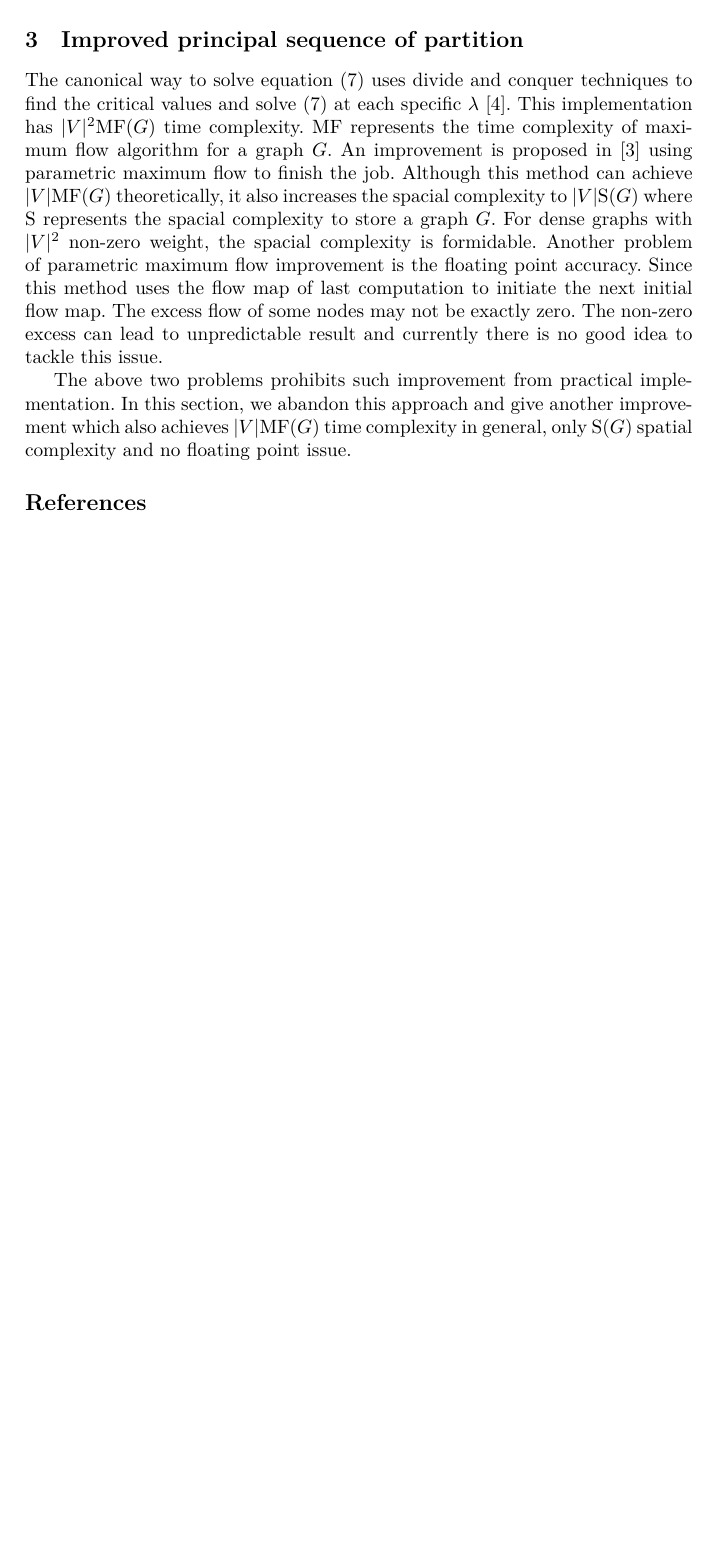
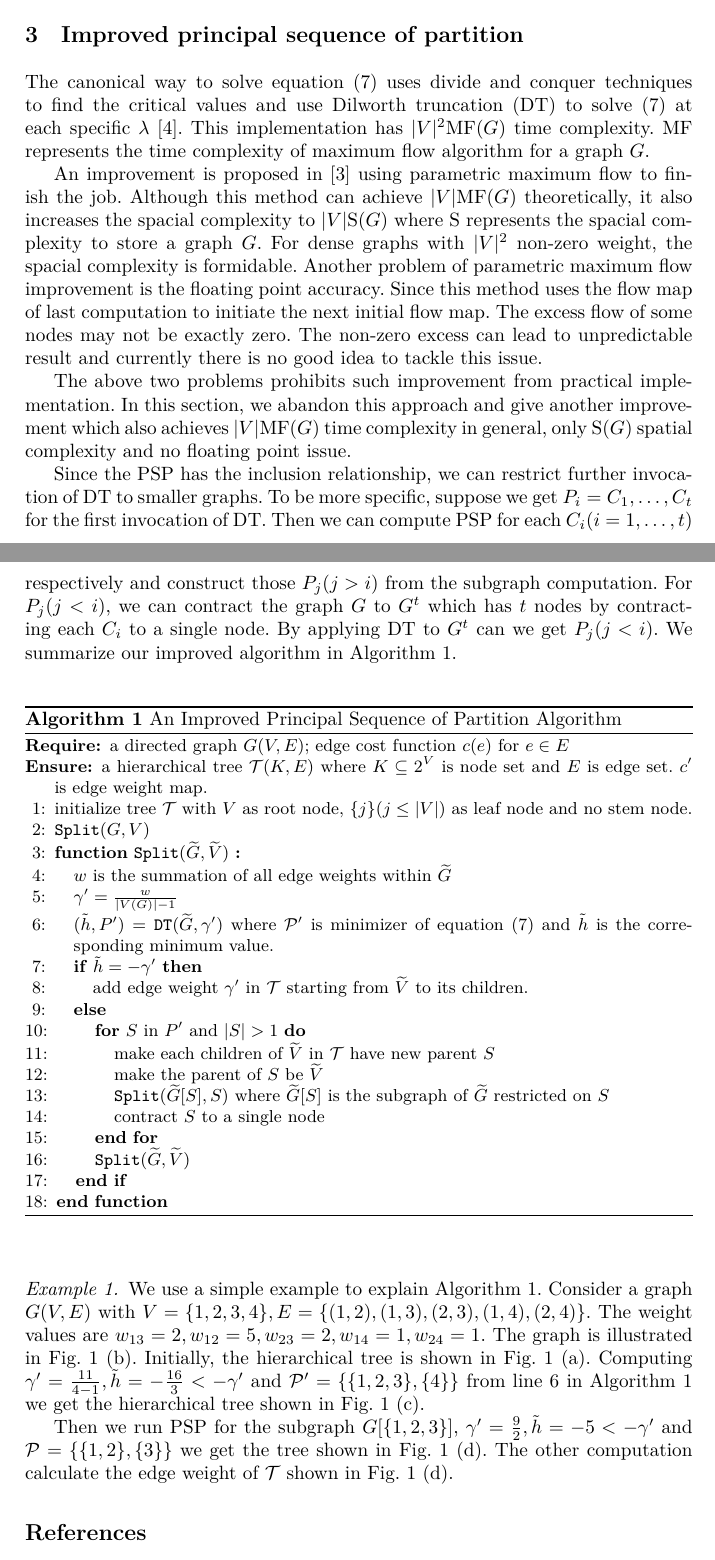
Before and after one commit to zhaofeng-shu33/info-clustering-research, a LaTeX paper (paper/iconip/iconip_2019.tex): part of page 3 of 4 before the commit and two parts of pages 3 and 4 of 6 after it, the two joined at a grey line, cut so that both start at the same text, the shorter picture padded with empty space. Compiled offline with XeLaTeX.

Commit message:
add alg formulation and example

```diff
--- a/paper/iconip/iconip_2019.tex
+++ b/paper/iconip/iconip_2019.tex
@@ -89,10 +91,37 @@ h(\lambda) &= \min_{\P \in \Pi'(V)} h_{\P}(\lambda) \label{eq:hlambda}
 We call $\lambda^*$ is a critical value for PSP if $\P_i, \P_{i+1}$ are both minimizer for \eqref{eq:hlambda}.
 The largest critical value is equal to $\gamma_N$. However, it is difficult to solve this critical value directly without solving other critical values. The next section is focused on the algorithm to solve equation \eqref{eq:hlambda} for all $\lambda$.
 \section{Improved principal sequence of partition}
-The canonical way to solve equation \eqref{eq:hlambda} uses divide and conquer techniques to find the critical values and solve \eqref{eq:hlambda} at each specific $\lambda$ \cite{RN7}.  This implementation has $\abs{V}^2 \textrm{MF}(G)$ time complexity. \textrm{MF} represents the time complexity of maximum flow algorithm for a graph $G$. An improvement is proposed in \cite{RN4} using parametric maximum flow to finish the job. Although this method can achieve $\abs{V} \textrm{MF}(G)$ theoretically, it also increases the spacial complexity to $ \abs{V} \textrm{S}(G)$ where $\textrm{S}$ represents the spacial complexity to store a graph $G$. For dense graphs with $\abs{V}^2$ non-zero weight, the spacial complexity is formidable.
+The canonical way to solve equation \eqref{eq:hlambda} uses divide and conquer techniques to find the critical values and use Dilworth truncation (DT) to solve \eqref{eq:hlambda} at each specific $\lambda$ \cite{RN7}.  This implementation has $\abs{V}^2 \textrm{MF}(G)$ time complexity. \textrm{MF} represents the time complexity of maximum flow algorithm for a graph $G$.
+
+An improvement is proposed in \cite{RN4} using parametric maximum flow to finish the job. Although this method can achieve $\abs{V} \textrm{MF}(G)$ theoretically, it also increases the spacial complexity to $ \abs{V} \textrm{S}(G)$ where $\textrm{S}$ represents the spacial complexity to store a graph $G$. For dense graphs with $\abs{V}^2$ non-zero weight, the spacial complexity is formidable.
 % analysis of spatial complexity of pmf
 Another problem of parametric maximum flow improvement is the floating point accuracy. Since this method uses the flow map of last computation to initiate the next initial flow map. The excess flow of some nodes may not be exactly zero. The non-zero excess can lead to unpredictable result and currently there is no good idea to tackle this issue.
 
 The above two problems prohibits such improvement from practical implementation. In this section, we abandon this approach and give another improvement which also achieves $\abs{V} \textrm{MF}(G)$ time complexity in general, only $\textrm{S}(G)$ spatial complexity and no floating point issue.
 
+Since the PSP has the inclusion relationship, we can restrict further invocation of DT to smaller graphs. To be more specific, suppose we get $P_i = {C_1, \dots, C_t}$ for the first invocation of DT. Then we can compute PSP for each $C_i(i=1,\dots, t)$ respectively and construct those $P_j(j>i)$ from the subgraph computation. For $P_j(j<i)$, we can contract the graph $G$  to $G^t$ which has $t$ nodes by contracting each $C_i$ to a single node. By applying DT to $G^t$ can we get $P_j(j<i)$. We summarize our improved algorithm in Algorithm \ref{alg:psp_i_simplified}.
 
+\begin{algorithm}
+	\caption{An Improved Principal Sequence of Partition Algorithm}\label{alg:psp_i_simplified}
+	\begin{algorithmic}[1]
+		\REQUIRE a directed graph $G(V, E)$; edge cost function $c(e)$ for $e\in E$
+		\ENSURE a hierarchical tree $\mathcal{T}(K, E)$ where $K \subseteq 2^{V}$ is node set and $E$ is edge set. $c'$ is edge weight map.
+		\STATE initialize tree $\mathcal{T}$ with $V$ as root node, $\{j\}(j\leq \abs{V})$ as leaf node and no stem node.
+		\STATE \texttt{Split}($G, V$)
+		\FUNCTION{\texttt{Split}($\widetilde{G}, \widetilde{V}$)}
+		\STATE $w$ is the summation of all edge weights within $\widetilde{G}$
+		\STATE $\gamma' = \frac{w}{\abs{V(G)}-1}$
+		\STATE $(\tilde{h}, P') = \texttt{DT}(\widetilde{G}, \gamma')$ where $\P'$ is minimizer of equation \eqref{eq:hlambda} and $\tilde{h}$ is the corresponding minimum value.  \label{alg:DT}
+		\IF{$\tilde{h} = - \gamma'$}
+		\STATE add edge weight $\gamma'$ in $\mathcal{T}$ starting from $\widetilde{V}$ to its children.
+		\ELSE
+		\FOR{$S$ in $P'$ and $\abs{S}>1$}
+		\STATE make each children of $\widetilde{V}$ in $\mathcal{T}$ have new parent $S$
+		\STATE make the parent of $S$ be $\widetilde{V}$
+		\STATE \texttt{Split}($\widetilde{G}[S], S$) where $\widetilde{G}[S]$ is the subgraph of $\widetilde{G}$ restricted on $S$
+		\STATE contract $S$ to a single node % graph \widetilde{G} is modified
+		\ENDFOR
+		\STATE \texttt{Split}($\widetilde{G}, \widetilde{V}$)
+		\ENDIF
+		\ENDFUNCTION
+	\end{algorithmic}
@@ -99,3 +133,11 @@ The above two problems prohibits such improvement from practical implementation.
+\end{figure}
+
+\begin{example}
+	We use a simple example to explain Algorithm \ref{alg:psp_i_simplified}. Consider a graph $G(V, E)$ with $V=\{1,2,3,4\}, E=\{(1,2),(1,3),(2,3),(1,4),(2,4)\}$. The weight values are $w_{13}=2, w_{12}=5, w_{23}=2, w_{14}=1, w_{24}=1$. The graph is illustrated
+	in Fig. \ref{fig:alg_eg} (b). Initially, the hierarchical tree is shown in Fig. \ref{fig:alg_eg} (a). Computing $\gamma' = \frac{11}{4-1}, \tilde{h} = -\frac{16}{3} < -\gamma' $ and $\P' = \{\{1,2,3\},\{4\}\}$ from line \ref {alg:DT} in Algorithm \ref{alg:psp_i_simplified} we get the hierarchical tree shown in Fig. \ref{fig:alg_eg} (c).
+
+	Then we run PSP for the subgraph $G[\{1,2,3\}]$, $\gamma' = \frac{9}{2}, \tilde{h} = -5 < -\gamma'$ and $\P= \{\{1,2\},\{3\}\}$ we get the tree shown in Fig. \ref{fig:alg_eg} (d). The other computation calculate the edge weight of $\mathcal{T}$ shown in Fig. \ref{fig:alg_eg} (d).
+\end{example}
 
 %
 % ---- Bibliography ----
```
Also changed, not shown: paper/iconip/exportlist.bib (+0 -1 lines), paper/iconip/pic/alg_illustration.eps (added), paper/iconip/pic/alg_illustration.svg (added), paper/iconip/iconip_2019.tex (11 more changed lines).
